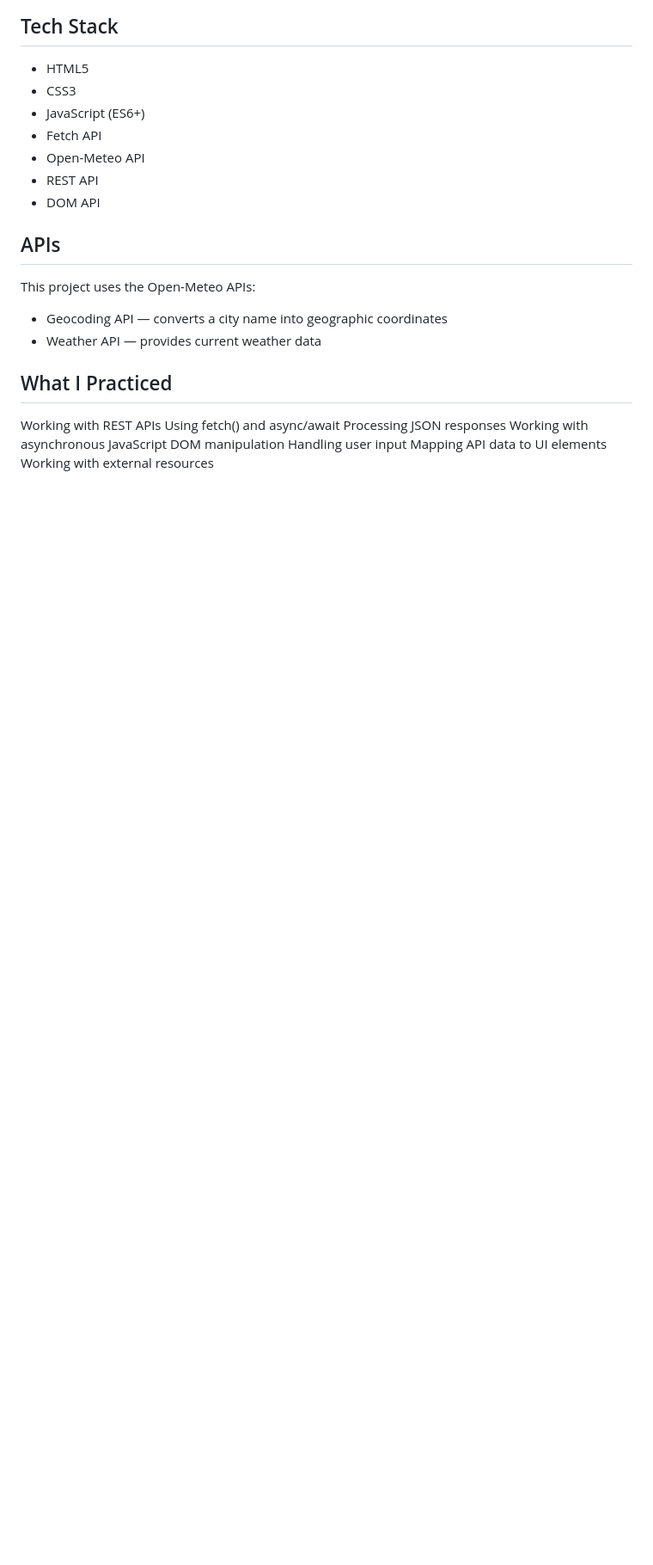
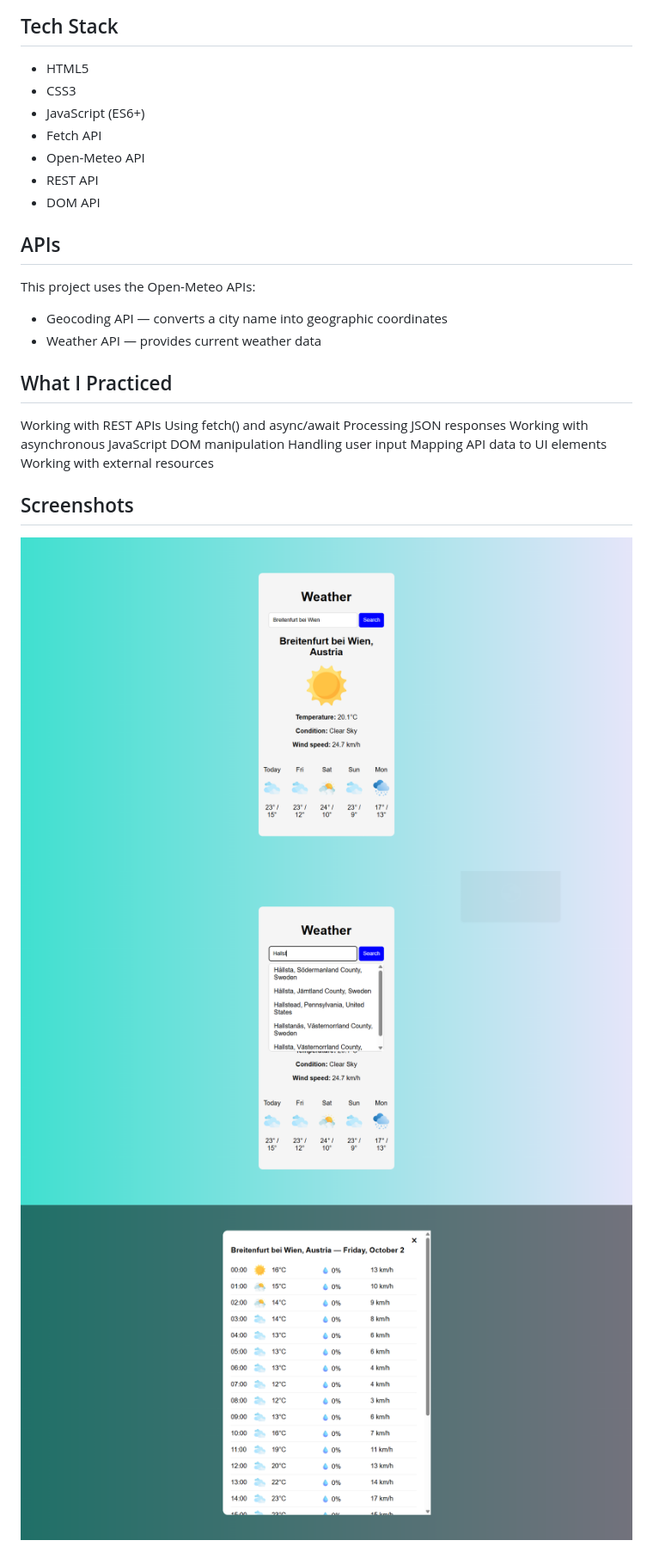
Before and after one commit to shevaand/weather-app, a Markdown page: README.md, the part around the change. Shown: that part at 86% size. Rendered like a GitHub page; pictures changed too: screenshots/autocomplete.png (added), screenshots/hourly-popup.png (added), screenshots/start.png (added); blank space fills up the shorter version.

```diff
--- a/README.md
+++ b/README.md
@@ -42,3 +42,9 @@ DOM manipulation
 Handling user input
 Mapping API data to UI elements
 Working with external resources
+
+## Screenshots
+
+![Main page](./screenshots/start.png)
+![City autocomplete](./screenshots/autocomplete.png)
+![Hourly forecast](./screenshots/hourly-popup.png)
```
Also changed, not shown: 4 other files.
